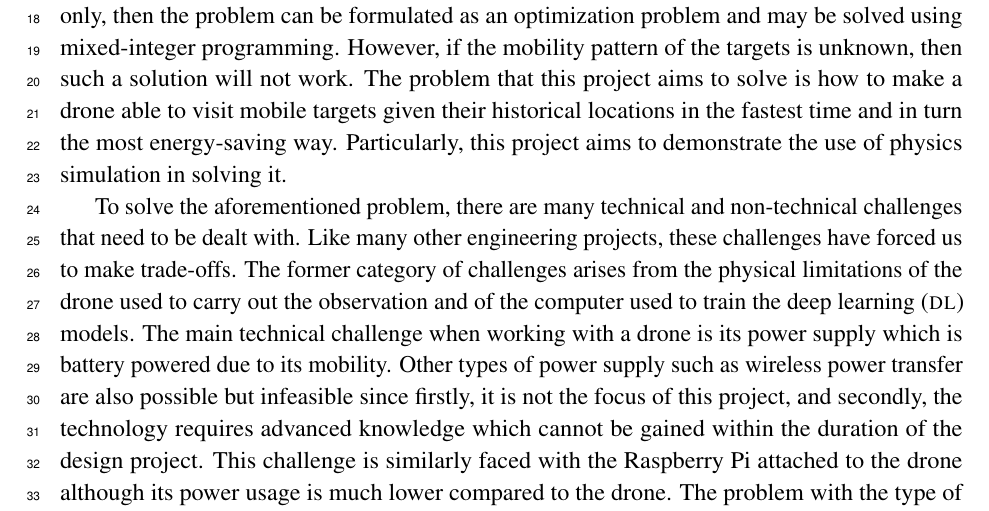
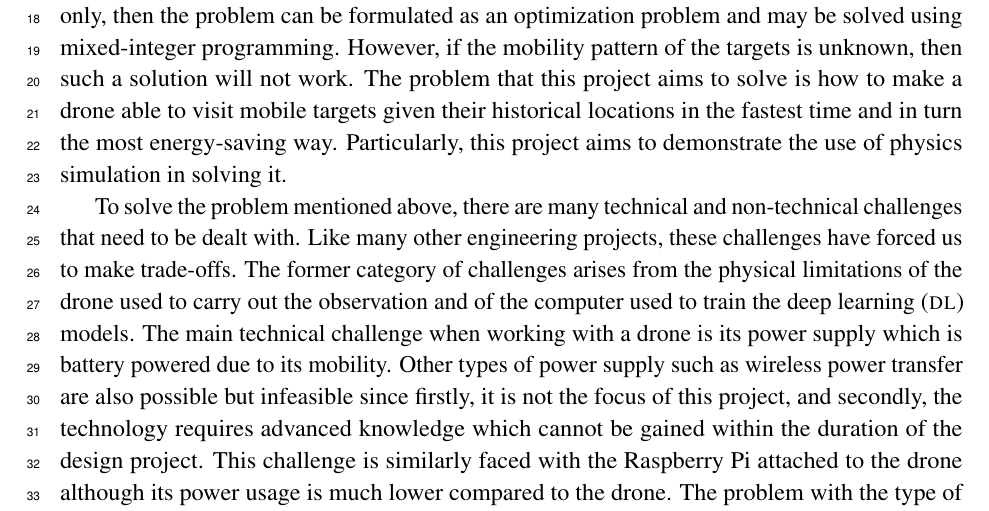
Before and after one commit to danielizham/dp-report, a LaTeX document (sections/introduction.tex): part of page 1 of 4, cut so that both start at the same text. Compiled offline with pdfLaTeX.

Commit message:
Change 'aforementioned problem' to 'problem mentioned above'

```diff
--- a/sections/introduction.tex
+++ b/sections/introduction.tex
@@ -47,7 +47,7 @@ use of physics simulation in solving it.
 
 % # Differentiate between technical and non-technical challenges
 % ## technical challenges
-To solve the aforementioned problem,
+To solve the problem mentioned above,
 there are many technical and non-technical challenges
 that need to be dealt with.
 Like many other engineering projects,
```
